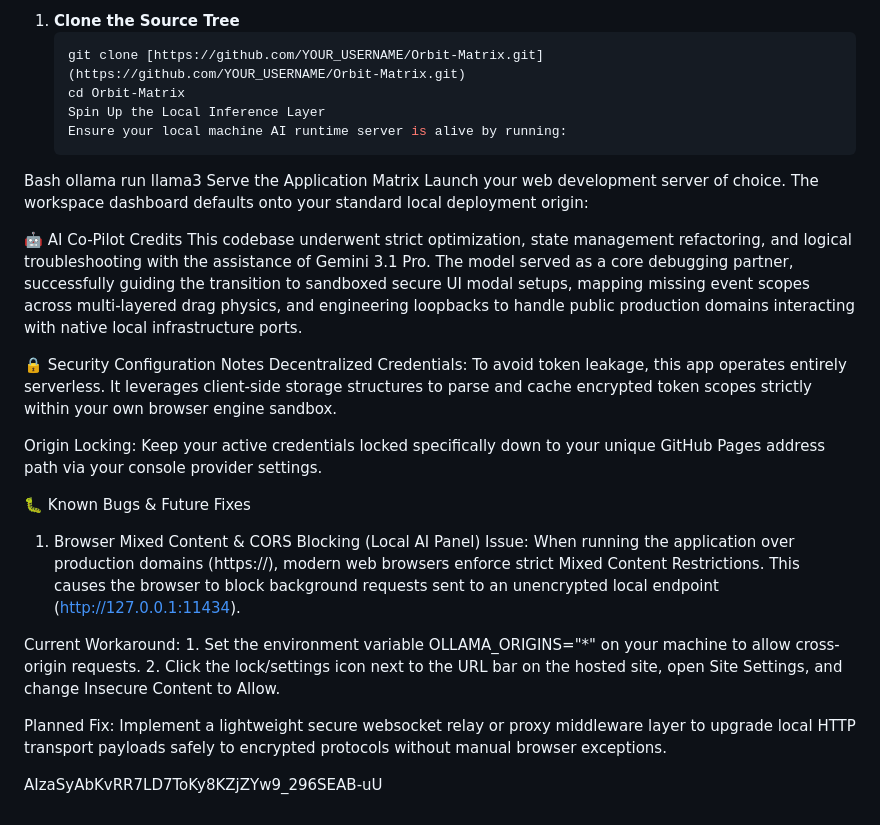
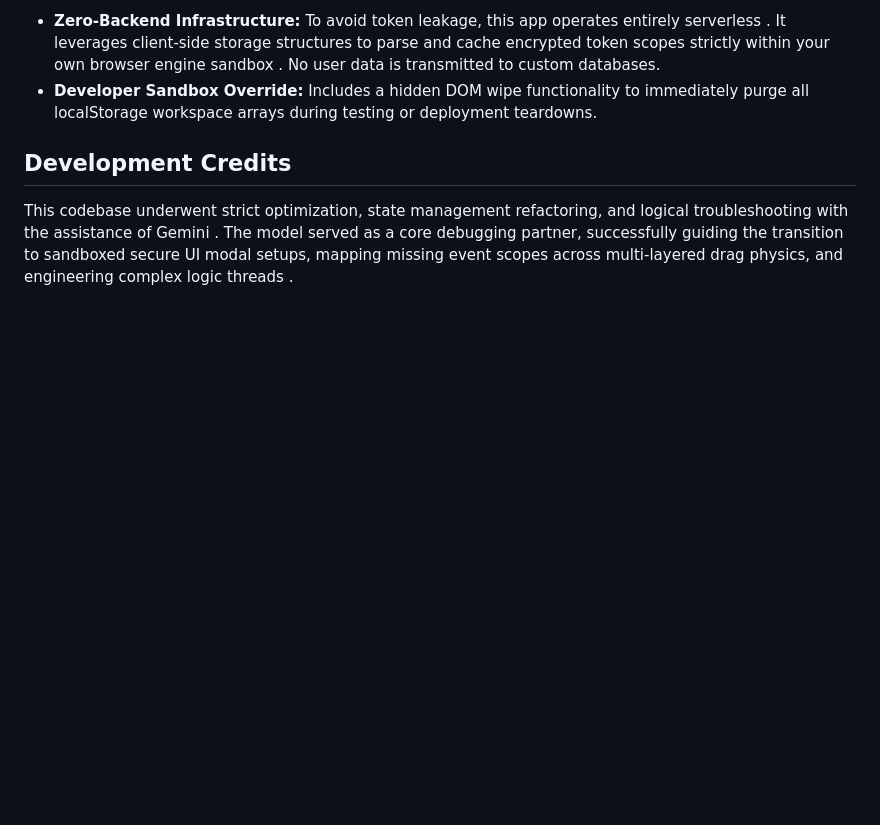
Before and after one commit to Sarveshwaran20/Orbit-Matrix, a Markdown page: README.md, the part around one of its changes. Rendered like a GitHub page; blank space fills up the shorter version.

````diff
--- a/README.md
+++ b/README.md
@@ -49,32 +56,7 @@ Orbit is a spatial, infinite-canvas productivity workspace designed to map cloud
 
-1. **Clone the Source Tree**
-   ```bash
-   git clone [https://github.com/YOUR_USERNAME/Orbit-Matrix.git](https://github.com/YOUR_USERNAME/Orbit-Matrix.git)
-   cd Orbit-Matrix
-   Spin Up the Local Inference Layer
-   Ensure your local machine AI runtime server is alive by running:
-   ```
+*   **Zero-Backend Infrastructure:** To avoid token leakage, this app operates entirely serverless . It leverages client-side storage structures to parse and cache encrypted token scopes strictly within your own browser engine sandbox . No user data is transmitted to custom databases.
+*   **Developer Sandbox Override:** Includes a hidden DOM wipe functionality to immediately purge all localStorage workspace arrays during testing or deployment teardowns.
 
-Bash
-ollama run llama3
-Serve the Application Matrix
-Launch your web development server of choice. The workspace dashboard defaults onto your standard local deployment origin:
+## Development Credits
 
-🤖 AI Co-Pilot Credits
-This codebase underwent strict optimization, state management refactoring, and logical troubleshooting with the assistance of Gemini 3.1 Pro. The model served as a core debugging partner, successfully guiding the transition to sandboxed secure UI modal setups, mapping missing event scopes across multi-layered drag physics, and engineering loopbacks to handle public production domains interacting with native local infrastructure ports.
-
-🔒 Security Configuration Notes
-Decentralized Credentials: To avoid token leakage, this app operates entirely serverless. It leverages client-side storage structures to parse and cache encrypted token scopes strictly within your own browser engine sandbox.
-
-Origin Locking: Keep your active credentials locked specifically down to your unique GitHub Pages address path via your console provider settings.
-
-🐛 Known Bugs & Future Fixes
-
-1. Browser Mixed Content & CORS Blocking (Local AI Panel)
-   Issue: When running the application over production domains (https://), modern web browsers enforce strict Mixed Content Restrictions. This causes the browser to block background requests sent to an unencrypted local endpoint (http://127.0.0.1:11434).
-
-Current Workaround: 1. Set the environment variable OLLAMA_ORIGINS="\*" on your machine to allow cross-origin requests. 2. Click the lock/settings icon next to the URL bar on the hosted site, open Site Settings, and change Insecure Content to Allow.
-
-Planned Fix: Implement a lightweight secure websocket relay or proxy middleware layer to upgrade local HTTP transport payloads safely to encrypted protocols without manual browser exceptions.
-
-AIzaSyAbKvRR7LD7ToKy8KZjZYw9_296SEAB-uU
+This codebase underwent strict optimization, state management refactoring, and logical troubleshooting with the assistance of Gemini . The model served as a core debugging partner, successfully guiding the transition to sandboxed secure UI modal setups, mapping missing event scopes across multi-layered drag physics, and engineering complex logic threads .
````
Also changed, not shown: other parts of README.md (+39 -32 lines).
